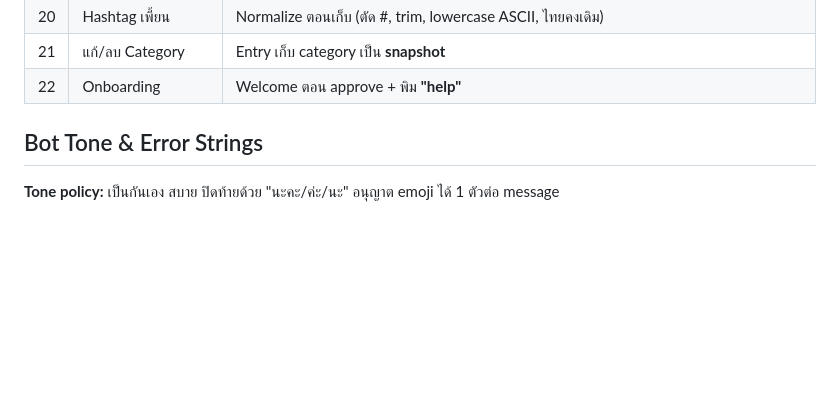
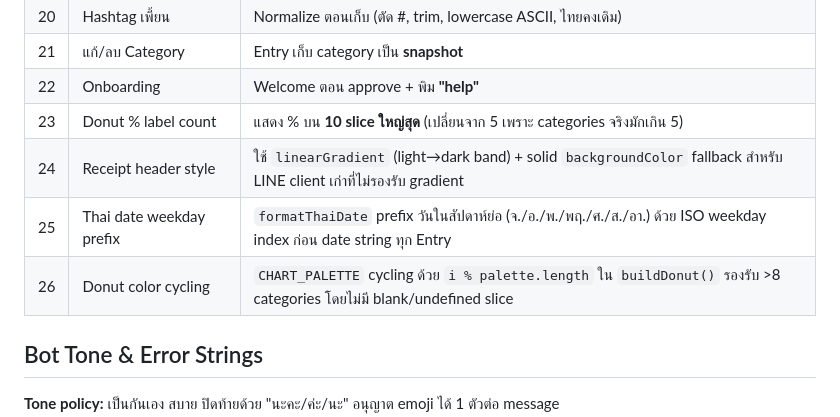
Before and after one commit to boytheerapol/JotHai, a Markdown page: docs/design-notes.md, the part around the change. Drawn GitHub-style; blank space fills up the shorter version.

```diff
--- a/docs/design-notes.md
+++ b/docs/design-notes.md
@@ -29,6 +29,10 @@
 | 20 | Hashtag เพี้ยน | Normalize ตอนเก็บ (ตัด #, trim, lowercase ASCII, ไทยคงเดิม) |
 | 21 | แก้/ลบ Category | Entry เก็บ category เป็น **snapshot** |
 | 22 | Onboarding | Welcome ตอน approve + พิม **"help"** |
+| 23 | Donut % label count | แสดง % บน **10 slice ใหญ่สุด** (เปลี่ยนจาก 5 เพราะ categories จริงมักเกิน 5) |
+| 24 | Receipt header style | ใช้ `linearGradient` (light→dark band) + solid `backgroundColor` fallback สำหรับ LINE client เก่าที่ไม่รองรับ gradient |
+| 25 | Thai date weekday prefix | `formatThaiDate` prefix วันในสัปดาห์ย่อ (จ./อ./พ./พฤ./ศ./ส./อา.) ด้วย ISO weekday index ก่อน date string ทุก Entry |
+| 26 | Donut color cycling | `CHART_PALETTE` cycling ด้วย `i % palette.length` ใน `buildDonut()` รองรับ >8 categories โดยไม่มี blank/undefined slice |
 
 ## Bot Tone & Error Strings
 
```
Also changed, not shown: docs/PRD.md (+3 -3 lines), docs/design-system.md (+1 -1 lines).
